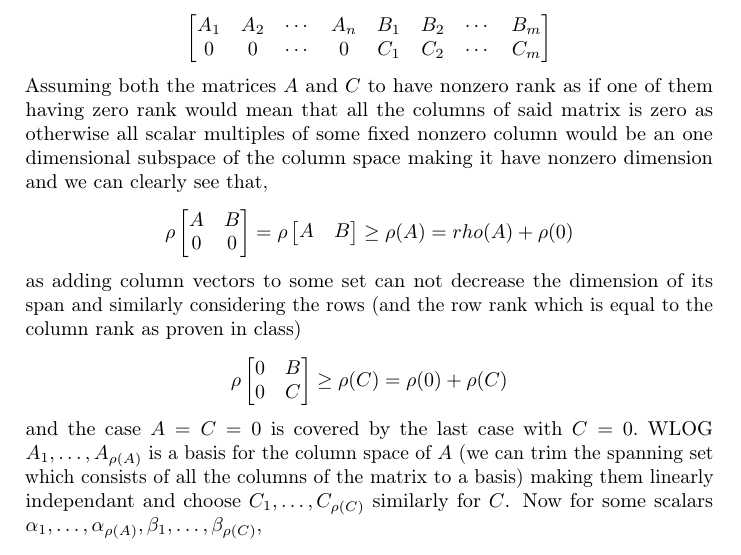
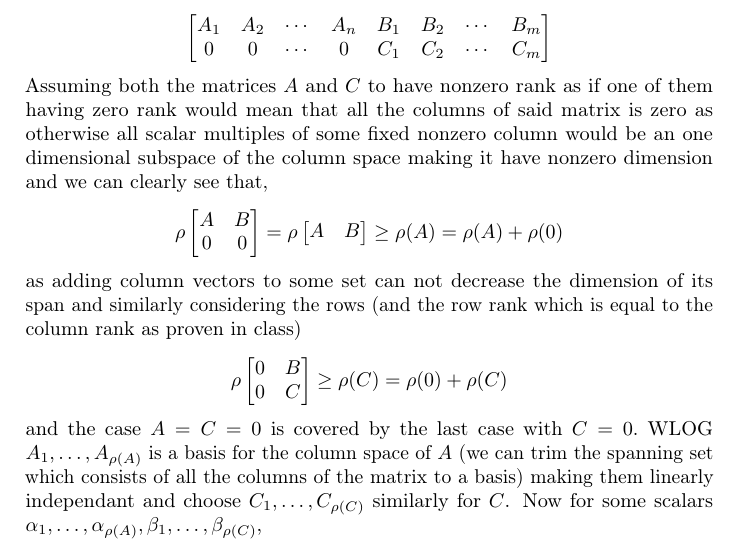
Before and after one commit to ArkarajMukherjee/uni-stuff, a LaTeX problem sheet (sem_I/linear_algebra_I/Homework_problems.tex): part of page 3 of 4, cut so that both start at the same text. Compiled offline with pdfLaTeX.

Commit message:
fixed an error in LA assignments

```diff
--- a/sem_I/linear_algebra_I/Homework_problems.tex
+++ b/sem_I/linear_algebra_I/Homework_problems.tex
@@ -48,7 +48,7 @@ $$\rho\begin{bmatrix}
 =\rho\begin{bmatrix}
 	A & B
 \end{bmatrix}
-\geq\rho(A)=rho(A)+\rho(0)
+\geq\rho(A)=\rho(A)+\rho(0)
 $$
 as adding column vectors to some set can not decrease the dimension of its span and similarly considering the rows (and the row rank which is equal to the column rank as proven in class)
 $$\rho\begin{bmatrix}
```
Also changed, not shown: sem_I/linear_algebra_I/Homework_problems.pdf, 2 other files.
